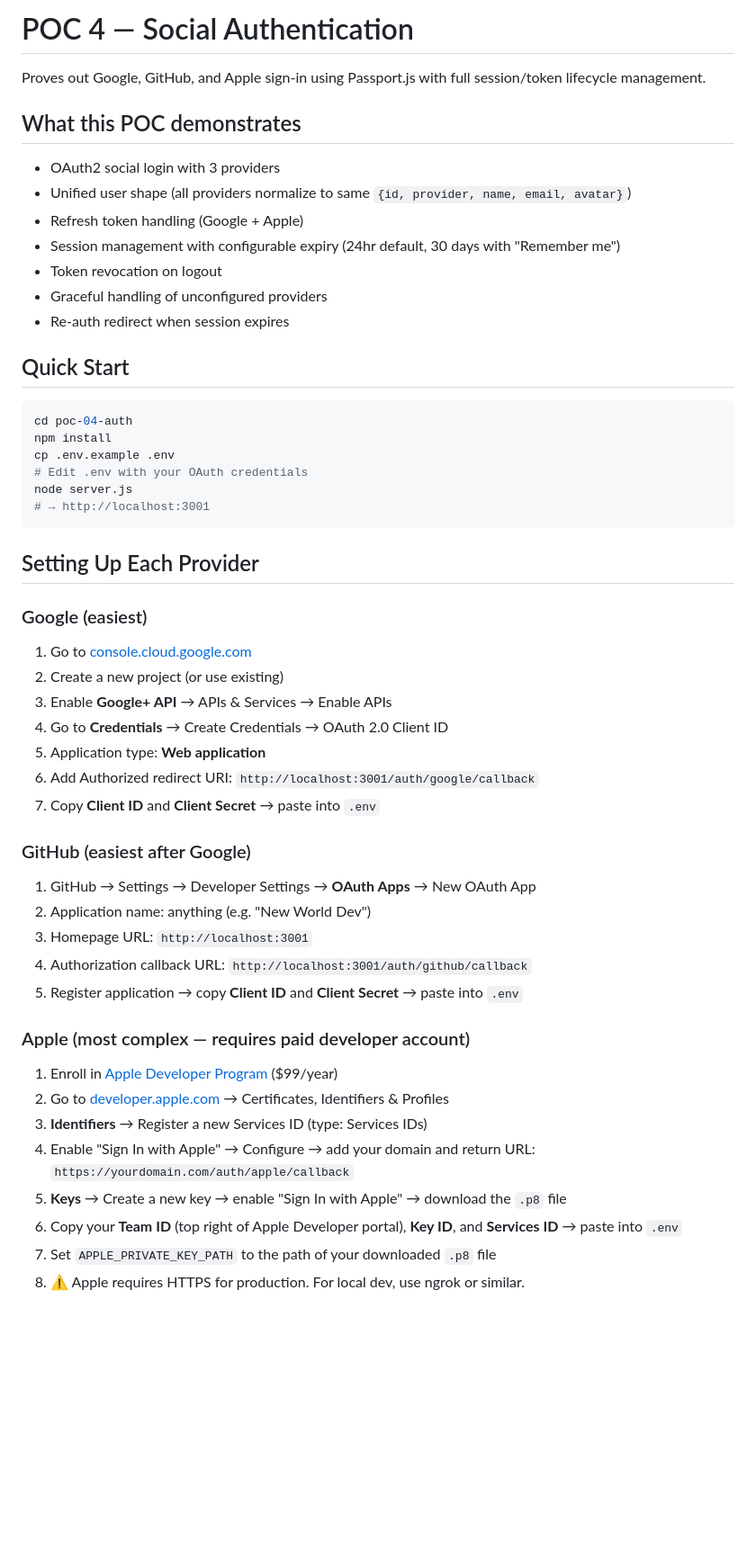
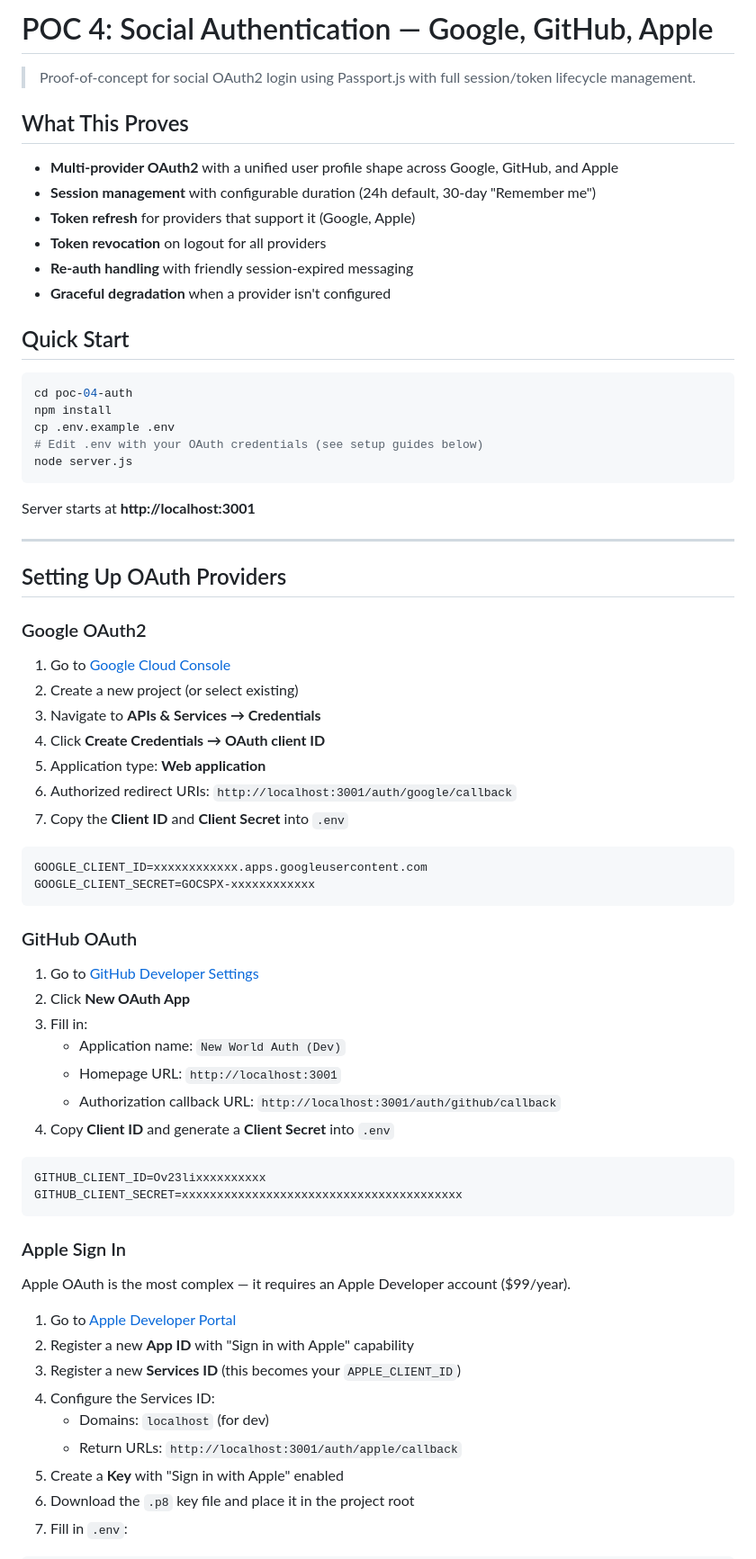
Before and after one commit to alabeauai/ttrpg-platform, a Markdown page: poc-04-auth/README.md, the part around one of its changes. Shown at 90% size. Drawn GitHub-style; blank space fills up the shorter version.

Commit message:
POC 4: expand README with session/token lifecycle docs

````diff
--- a/poc-04-auth/README.md
+++ b/poc-04-auth/README.md
@@ -1,16 +1,15 @@
-# POC 4 — Social Authentication
+# POC 4: Social Authentication — Google, GitHub, Apple
 
-Proves out Google, GitHub, and Apple sign-in using Passport.js with full session/token lifecycle management.
+> Proof-of-concept for social OAuth2 login using Passport.js with full session/token lifecycle management.
 
-## What this POC demonstrates
+## What This Proves
 
-- OAuth2 social login with 3 providers
-- Unified user shape (all providers normalize to same `{id, provider, name, email, avatar}`)
-- Refresh token handling (Google + Apple)
-- Session management with configurable expiry (24hr default, 30 days with "Remember me")
-- Token revocation on logout
-- Graceful handling of unconfigured providers
-- Re-auth redirect when session expires
+- **Multi-provider OAuth2** with a unified user profile shape across Google, GitHub, and Apple
+- **Session management** with configurable duration (24h default, 30-day "Remember me")
+- **Token refresh** for providers that support it (Google, Apple)
+- **Token revocation** on logout for all providers
+- **Re-auth handling** with friendly session-expired messaging
+- **Graceful degradation** when a provider isn't configured
 
 ## Quick Start
 
@@ -18,35 +17,57 @@ Proves out Google, GitHub, and Apple sign-in using Passport.js with full session
 cd poc-04-auth
 npm install
 cp .env.example .env
-# Edit .env with your OAuth credentials
+# Edit .env with your OAuth credentials (see setup guides below)
 node server.js
-# → http://localhost:3001
 ```
 
-## Setting Up Each Provider
+Server starts at **http://localhost:3001**
 
-### Google (easiest)
-1. Go to [console.cloud.google.com](https://console.cloud.google.com)
-2. Create a new project (or use existing)
-3. Enable **Google+ API** → APIs & Services → Enable APIs
-4. Go to **Credentials** → Create Credentials → OAuth 2.0 Client ID
+---
+
+## Setting Up OAuth Providers
+
+### Google OAuth2
+
+1. Go to [Google Cloud Console](https://console.cloud.google.com/)
+2. Create a new project (or select existing)
+3. Navigate to **APIs & Services → Credentials**
+4. Click **Create Credentials → OAuth client ID**
 5. Application type: **Web application**
-6. Add Authorized redirect URI: `http://localhost:3001/auth/google/callback`
-7. Copy **Client ID** and **Client Secret** → paste into `.env`
+6. Authorized redirect URIs: `http://localhost:3001/auth/google/callback`
+7. Copy the **Client ID** and **Client Secret** into `.env`
 
-### GitHub (easiest after Google)
-1. GitHub → Settings → Developer Settings → **OAuth Apps** → New OAuth App
-2. Application name: anything (e.g. "New World Dev")
-3. Homepage URL: `http://localhost:3001`
-4. Authorization callback URL: `http://localhost:3001/auth/github/callback`
-5. Register application → copy **Client ID** and **Client Secret** → paste into `.env`
+```
+GOOGLE_CLIENT_ID=xxxxxxxxxxxx.apps.googleusercontent.com
+GOOGLE_CLIENT_SECRET=GOCSPX-xxxxxxxxxxxx
+```
 
-### Apple (most complex — requires paid developer account)
-1. Enroll in [Apple Developer Program](https://developer.apple.com/programs/) ($99/year)
-2. Go to [developer.apple.com](https://developer.apple.com) → Certificates, Identifiers & Profiles
-3. **Identifiers** → Register a new Services ID (type: Services IDs)
-4. Enable "Sign In with Apple" → Configure → add your domain and return URL: `https://yourdomain.com/auth/apple/callback`
-5. **Keys** → Create a new key → enable "Sign In with Apple" → download the `.p8` file
-6. Copy your **Team ID** (top right of Apple Developer portal), **Key ID**, and **Services ID** → paste into `.env`
-7. Set `APPLE_PRIVATE_KEY_PATH` to the path of your downloaded `.p8` file
-8. ⚠️ Apple requires HTTPS for production. For local dev, use ngrok or similar.
+### GitHub OAuth
+
+1. Go to [GitHub Developer Settings](https://github.com/settings/developers)
+2. Click **New OAuth App**
+3. Fill in:
+   - Application name: `New World Auth (Dev)`
+   - Homepage URL: `http://localhost:3001`
+   - Authorization callback URL: `http://localhost:3001/auth/github/callback`
+4. Copy **Client ID** and generate a **Client Secret** into `.env`
+
+```
+GITHUB_CLIENT_ID=Ov23lixxxxxxxxxx
+GITHUB_CLIENT_SECRET=xxxxxxxxxxxxxxxxxxxxxxxxxxxxxxxxxxxxxxxx
+```
+
+### Apple Sign In
+
+Apple OAuth is the most complex — it requires an Apple Developer account ($99/year).
+
+1. Go to [Apple Developer Portal](https://developer.apple.com/account/resources/identifiers/list)
+2. Register a new **App ID** with "Sign in with Apple" capability
+3. Register a new **Services ID** (this becomes your `APPLE_CLIENT_ID`)
+4. Configure the Services ID:
+   - Domains: `localhost` (for dev)
+   - Return URLs: `http://localhost:3001/auth/apple/callback`
+5. Create a **Key** with "Sign in with Apple" enabled
+6. Download the `.p8` key file and place it in the project root
+7. Fill in `.env`:
+
````
Also changed, not shown: other parts of poc-04-auth/README.md (+95 -29 lines).
